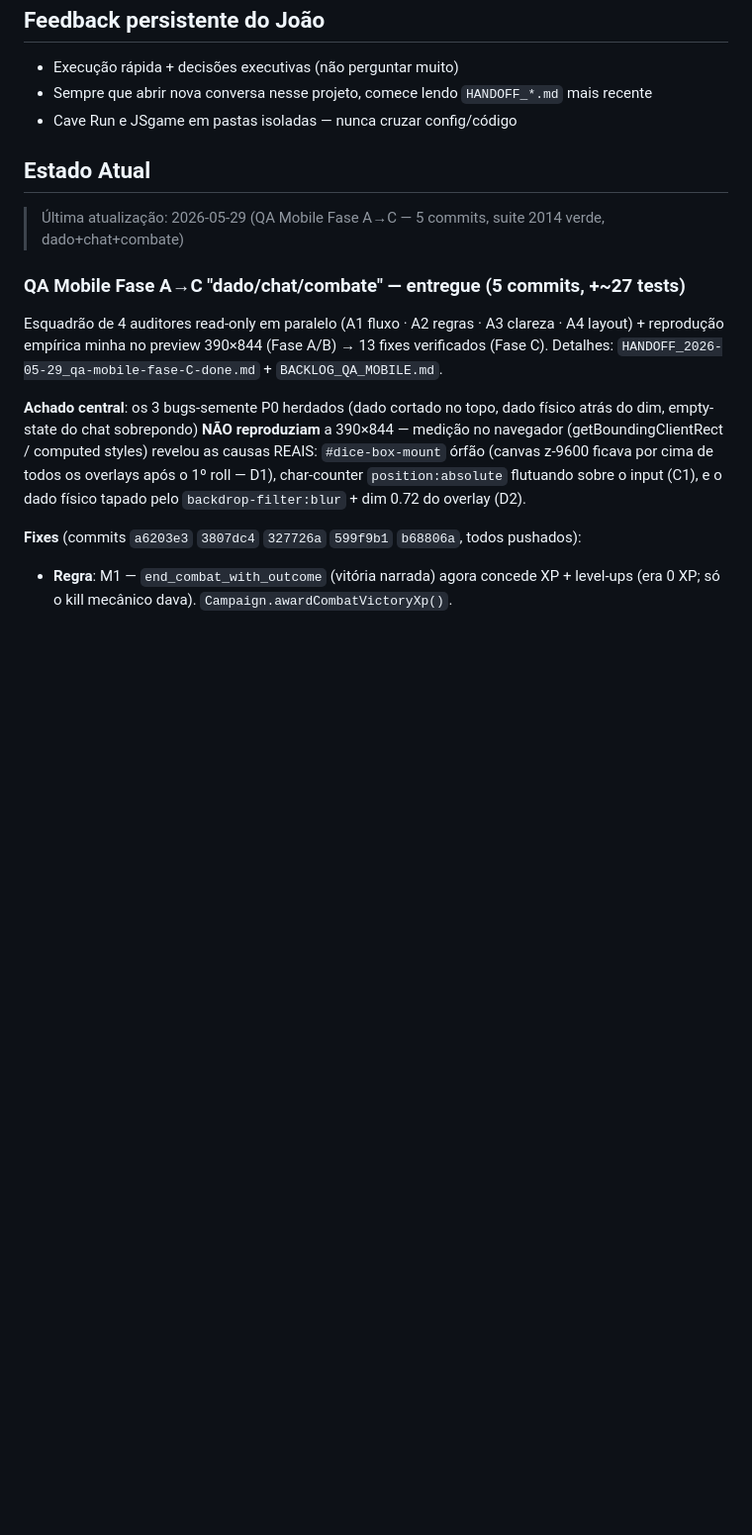
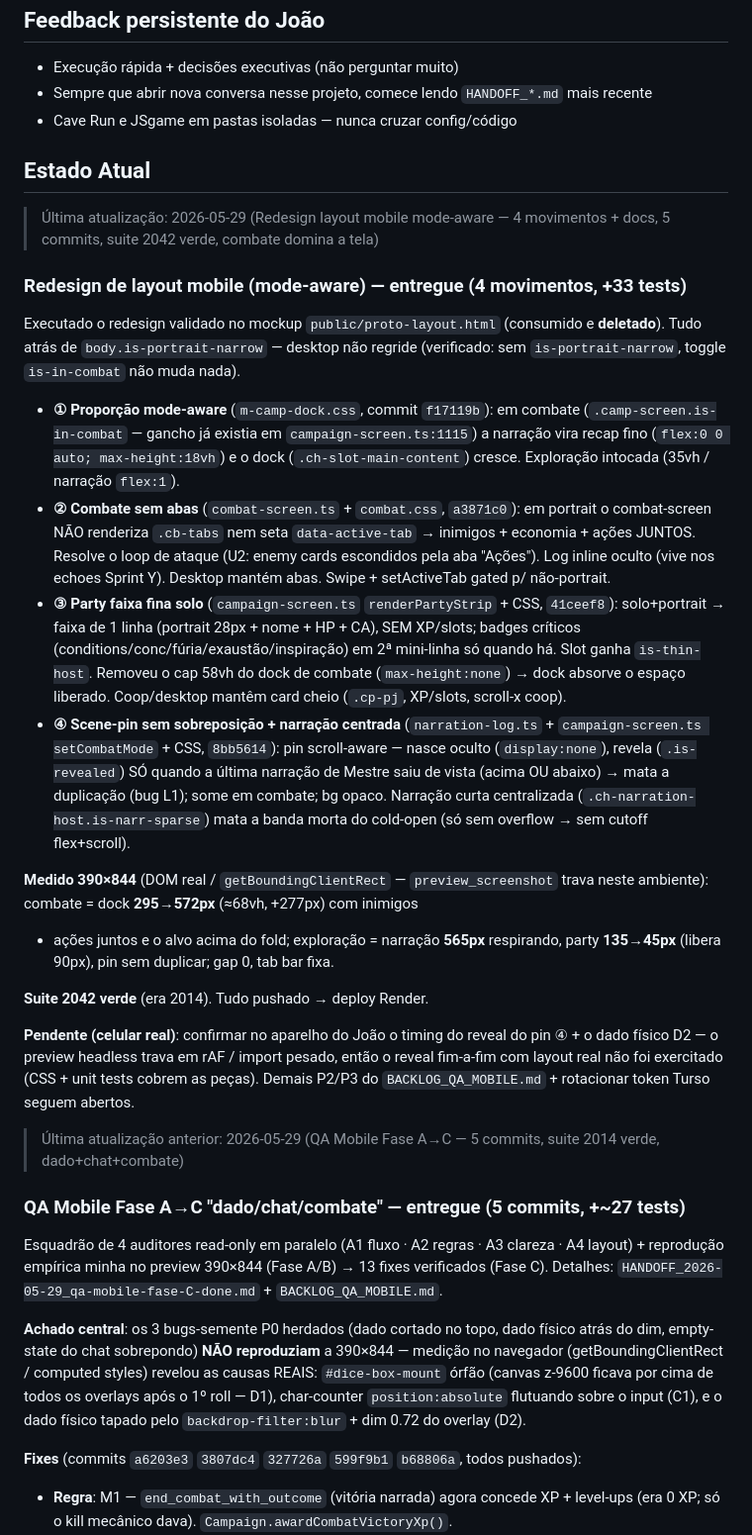
Before and after one commit to salvatori-wq/JSgame, a Markdown page: CLAUDE.md, the part around the change. Shown at 99% size. GitHub-like rendering; blank space fills up the shorter version.

```diff
--- a/CLAUDE.md
+++ b/CLAUDE.md
@@ -82,7 +82,49 @@ git push origin main      # dispara auto-deploy Render
 
 ## Estado Atual
 
-> Última atualização: 2026-05-29 (QA Mobile Fase A→C — 5 commits, suite 2014 verde, dado+chat+combate)
+> Última atualização: 2026-05-29 (Redesign layout mobile mode-aware — 4 movimentos + docs, 5 commits, suite 2042 verde, combate domina a tela)
+
+### Redesign de layout mobile (mode-aware) — entregue (4 movimentos, +33 tests)
+
+Executado o redesign validado no mockup `public/proto-layout.html` (consumido e
+**deletado**). Tudo atrás de `body.is-portrait-narrow` — desktop não regride
+(verificado: sem `is-portrait-narrow`, toggle `is-in-combat` não muda nada).
+
+- **① Proporção mode-aware** (`m-camp-dock.css`, commit `f17119b`): em combate
+  (`.camp-screen.is-in-combat` — gancho já existia em `campaign-screen.ts:1115`)
+  a narração vira recap fino (`flex:0 0 auto; max-height:18vh`) e o dock
+  (`.ch-slot-main-content`) cresce. Exploração intocada (35vh / narração `flex:1`).
+- **② Combate sem abas** (`combat-screen.ts` + `combat.css`, `a3871c0`): em
+  portrait o combat-screen NÃO renderiza `.cb-tabs` nem seta `data-active-tab`
+  → inimigos + economia + ações JUNTOS. Resolve o loop de ataque (U2: enemy cards
+  escondidos pela aba "Ações"). Log inline oculto (vive nos echoes Sprint Y).
+  Desktop mantém abas. Swipe + setActiveTab gated p/ não-portrait.
+- **③ Party faixa fina solo** (`campaign-screen.ts` `renderPartyStrip` + CSS,
+  `41ceef8`): solo+portrait → faixa de 1 linha (portrait 28px + nome + HP + CA),
+  SEM XP/slots; badges críticos (conditions/conc/fúria/exaustão/inspiração) em 2ª
+  mini-linha só quando há. Slot ganha `is-thin-host`. Removeu o cap 58vh do dock
+  de combate (`max-height:none`) → dock absorve o espaço liberado. Coop/desktop
+  mantêm card cheio (`.cp-pj`, XP/slots, scroll-x coop).
+- **④ Scene-pin sem sobreposição + narração centrada** (`narration-log.ts` +
+  `campaign-screen.ts setCombatMode` + CSS, `8bb5614`): pin scroll-aware — nasce
+  oculto (`display:none`), revela (`.is-revealed`) SÓ quando a última narração de
+  Mestre saiu de vista (acima OU abaixo) → mata a duplicação (bug L1); some em
+  combate; bg opaco. Narração curta centralizada (`.ch-narration-host.is-narr-sparse`)
+  mata a banda morta do cold-open (só sem overflow → sem cutoff flex+scroll).
+
+**Medido 390×844** (DOM real / `getBoundingClientRect` — `preview_screenshot`
+trava neste ambiente): combate = dock **295→572px** (≈68vh, +277px) com inimigos
++ ações juntos e o alvo acima do fold; exploração = narração **565px** respirando,
+party **135→45px** (libera 90px), pin sem duplicar; gap 0, tab bar fixa.
+
+**Suite 2042 verde** (era 2014). Tudo pushado → deploy Render.
+
+**Pendente (celular real)**: confirmar no aparelho do João o timing do reveal do
+pin ④ + o dado físico D2 — o preview headless trava em rAF / import pesado, então
+o reveal fim-a-fim com layout real não foi exercitado (CSS + unit tests cobrem as
+peças). Demais P2/P3 do `BACKLOG_QA_MOBILE.md` + rotacionar token Turso seguem abertos.
+
+> Última atualização anterior: 2026-05-29 (QA Mobile Fase A→C — 5 commits, suite 2014 verde, dado+chat+combate)
 
 ### QA Mobile Fase A→C "dado/chat/combate" — entregue (5 commits, +~27 tests)
 
```
Also changed, not shown: HANDOFF_2026-05-29_redesign-layout-mobile-DONE.md (added, +61 -0 lines).
